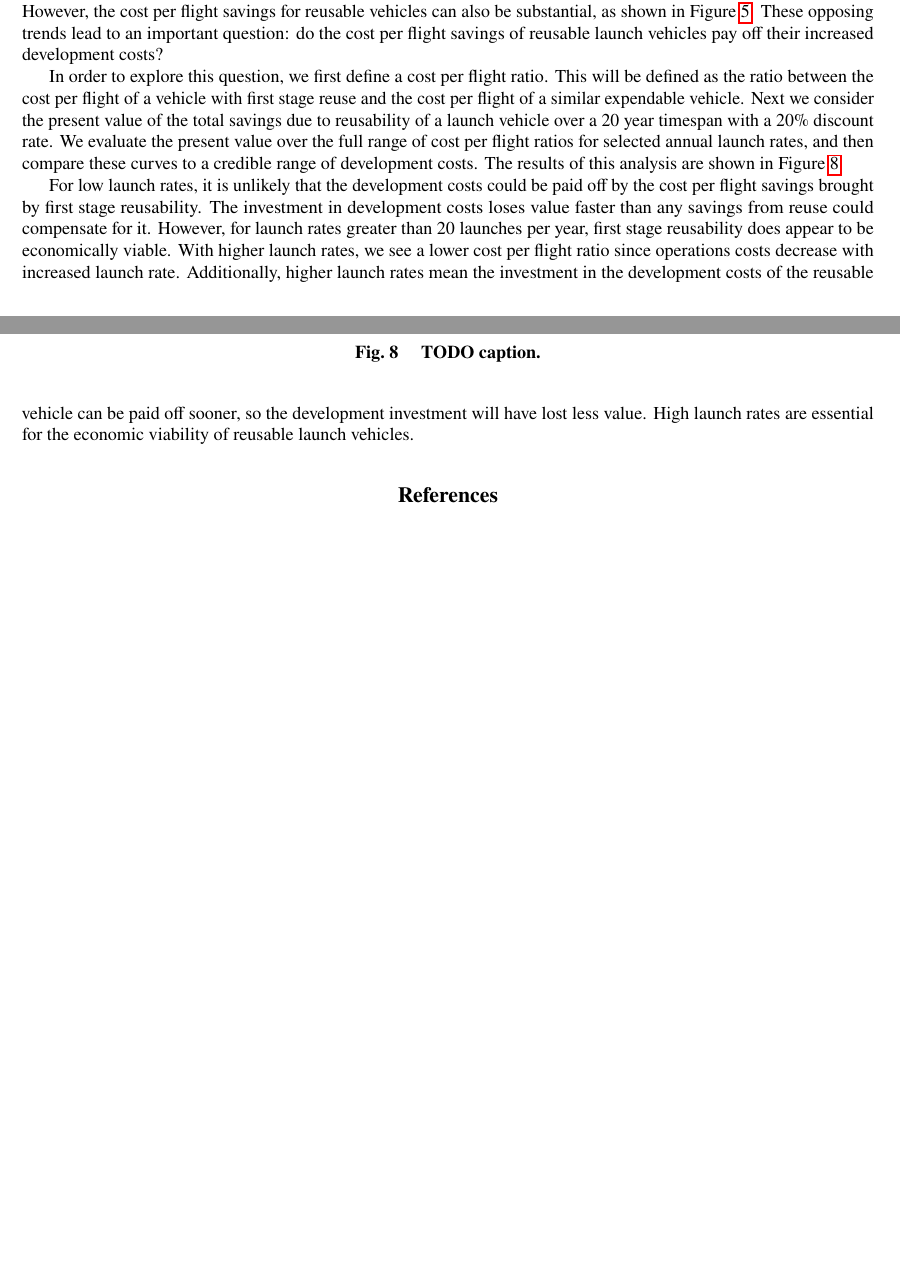
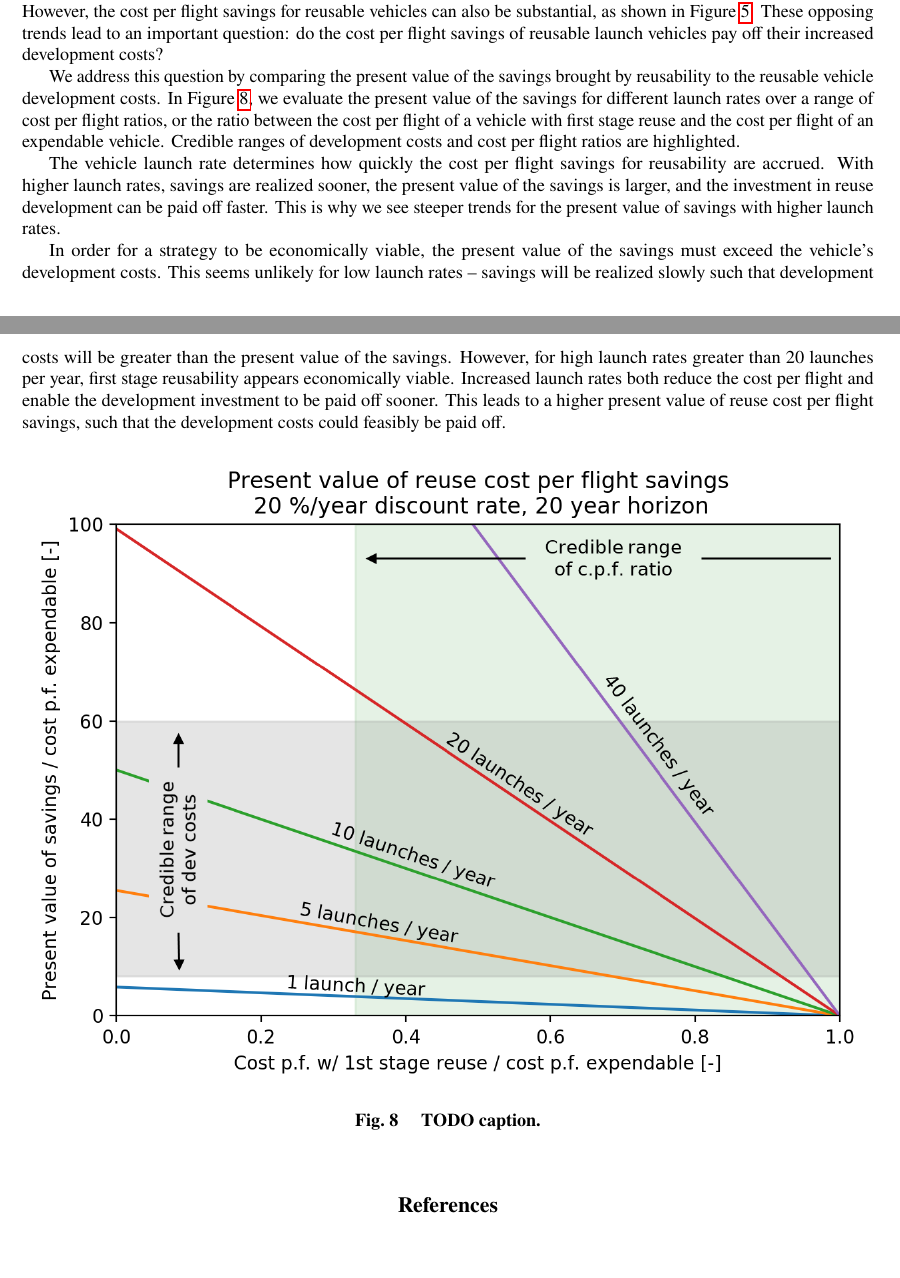
Before and after one commit to mvernacc/lvreuse, a LaTeX paper (paper/discussion.tex): two parts of pages 6 and 7 of 7, joined at a grey line, cut so that both start at the same text, the shorter picture padded with empty space. Compiled offline with pdfLaTeX.

Commit message:
updated paying off dev cost and vehicle size sections

```diff
--- a/paper/discussion.tex
+++ b/paper/discussion.tex
@@ -127,7 +127,11 @@ As previously discussed, the cost per flight for small vehicles is not dominated
 
 In our models and discussion so far, we have yet to consider the development costs of the reuse strategies. The development costs of reusable launch vehicles can generally be expected to be greater than a similar expendable vehicle. However, the cost per flight savings for reusable vehicles can also be substantial, as shown in Figure \ref{fig:num_reuse_sweep_LEO_kerosene}. These opposing trends lead to an important question: do the cost per flight savings of reusable launch vehicles pay off their increased development costs?
 
-In order to explore this question, we first define a cost per flight ratio. This will be defined as the ratio between the cost per flight of a vehicle with first stage reuse and the cost per flight of a similar expendable vehicle. Next we consider the present value of the total savings due to reusability of a launch vehicle over a 20 year timespan with a 20\% discount rate. We evaluate the present value over the full range of cost per flight ratios for selected annual launch rates, and then compare these curves to a credible range of development costs. The results of this analysis are shown in Figure \ref{fig:reuse_npv}.
+We address this question by comparing the present value of the savings brought by reusability to the reusable vehicle development costs. In Figure \ref{fig:reuse_npv}, we evaluate the present value of the savings for different launch rates over a range of cost per flight ratios, or the ratio between the cost per flight of a vehicle with first stage reuse and the cost per flight of an expendable vehicle. Credible ranges of development costs and cost per flight ratios are highlighted.
+
+The vehicle launch rate determines how quickly the cost per flight savings for reusability are accrued. With higher launch rates, savings are realized sooner, the present value of the savings is larger, and the investment in reuse development can be paid off faster. This is why we see steeper trends for the present value of savings with higher launch rates.
+
+In order for a strategy to be economically viable, the present value of the savings must exceed the vehicle's development costs. This seems unlikely for low launch rates -- savings will be realized slowly such that development costs will be greater than the present value of the savings. However, for high launch rates greater than 20 launches per year, first stage reusability appears economically viable. Increased launch rates both reduce the cost per flight and enable the development investment to be paid off sooner. This leads to a higher present value of reuse cost per flight savings, such that the development costs could feasibly be paid off.
 
 \begin{figure}[hbt!]
     \centering
@@ -135,8 +139,6 @@ In order to explore this question, we first define a cost per flight ratio. This
     \caption{\label{fig:reuse_npv} TODO caption.}
 \end{figure}
 
-For low launch rates, it is unlikely that the development costs could be paid off by the cost per flight savings brought by first stage reusability. The investment in development costs loses value faster than any savings from reuse could compensate for it. However, for launch rates greater than 20 launches per year, first stage reusability does appear to be economically viable. With higher launch rates, we see a lower cost per flight ratio since operations costs decrease with increased launch rate. Additionally, higher launch rates mean the investment in the development costs of the reusable vehicle can be paid off sooner, so the development investment will have lost less value. High launch rates are essential for the economic viability of reusable launch vehicles.
-
 \bibliography{first_stage_recovery}
 
 \end{document}
```
Also changed, not shown: paper/discussion.pdf.
